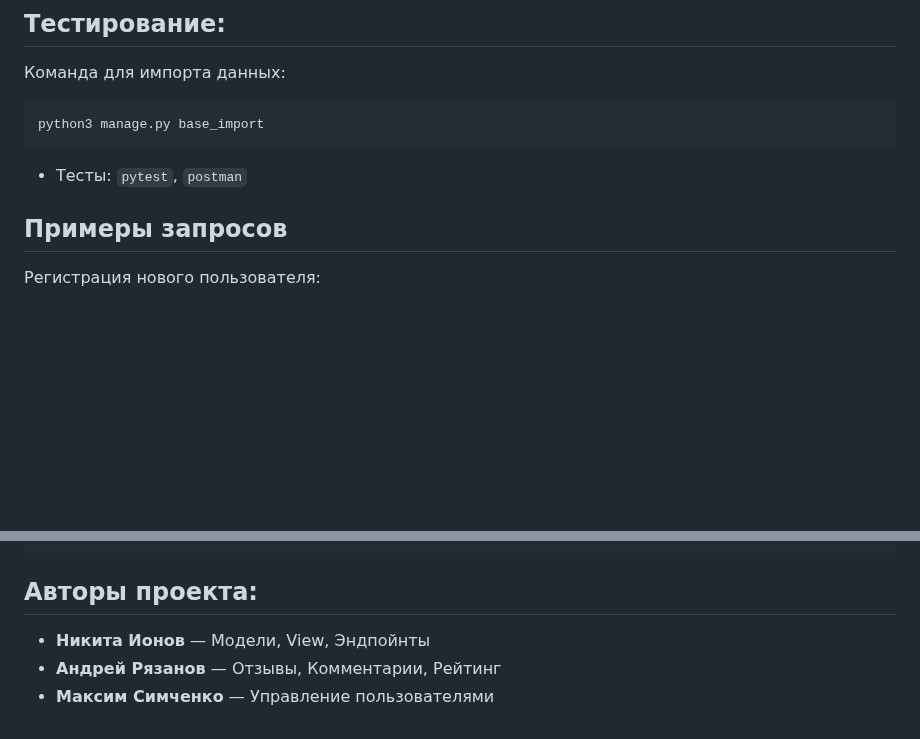
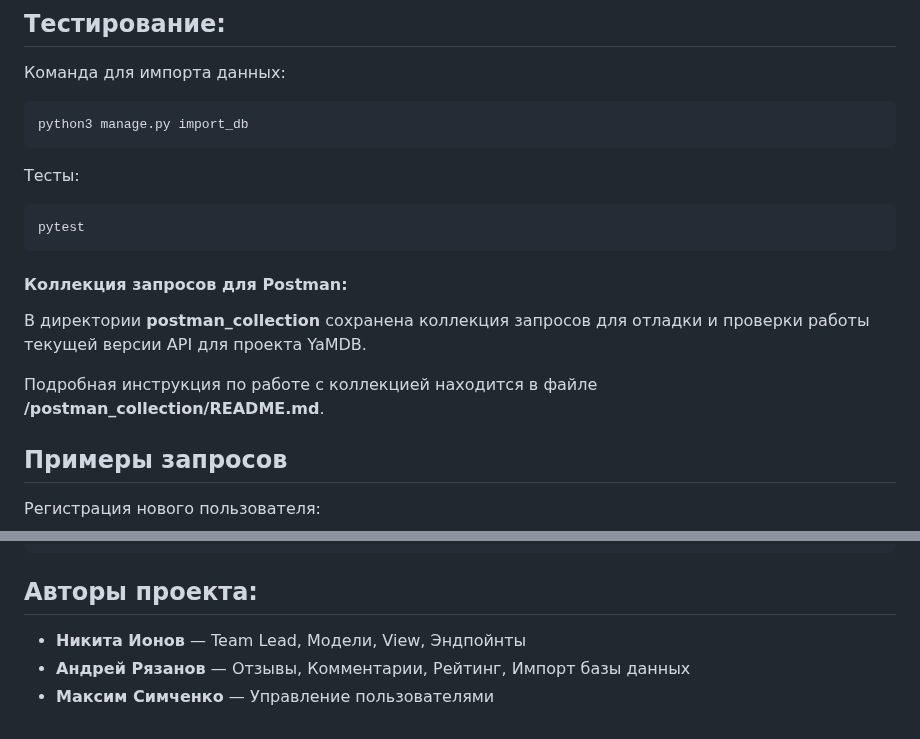
Before and after one commit to IonovN07/api_yamdb, a Markdown page: README.md, 2 parts joined by grey strips. Rendered like a GitHub page; blank space fills up the shorter version.

Commit message:
Изменён раздел тестирование

````diff
--- a/README.md
+++ b/README.md
@@ -85,9 +85,21 @@ http://127.0.0.1:8000/redoc/
 Команда для импорта данных:
 
 ```bash
-python3 manage.py base_import
+python3 manage.py import_db
 ```
-- Тесты: `pytest`, `postman`
+Тесты:
+
+```bash
+pytest
+```
+
+#### Коллекция запросов для Postman:
+В директории **postman_collection** сохранена коллекция
+запросов для отладки и проверки работы текущей версии
+API для проекта YaMDB.
+
+Подробная инструкция по работе с коллекцией находится в файле
+**/postman_collection/README.md**.
 
 ## Примеры запросов
 
@@ -141,6 +153,6 @@ POST http://127.0.0.1:8000/api/v1/users/
 
 ## Авторы проекта:
 
-- **Никита Ионов** — Модели, View, Эндпойнты
-- **Андрей Рязанов** — Отзывы, Комментарии, Рейтинг
+- **Никита Ионов** — Team Lead, Модели, View, Эндпойнты
+- **Андрей Рязанов** — Отзывы, Комментарии, Рейтинг, Импорт базы данных
 - **Максим Симченко** — Управление пользователями
````
